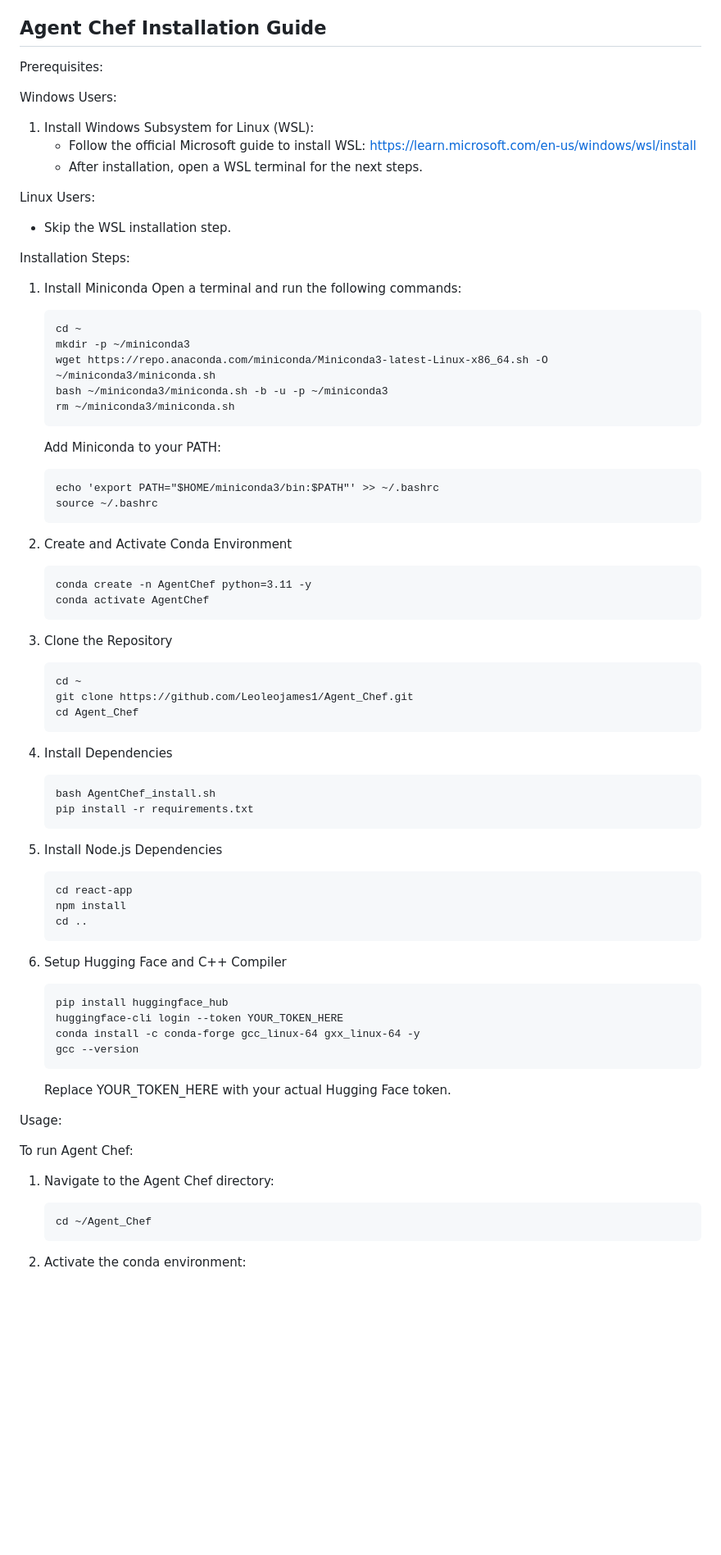
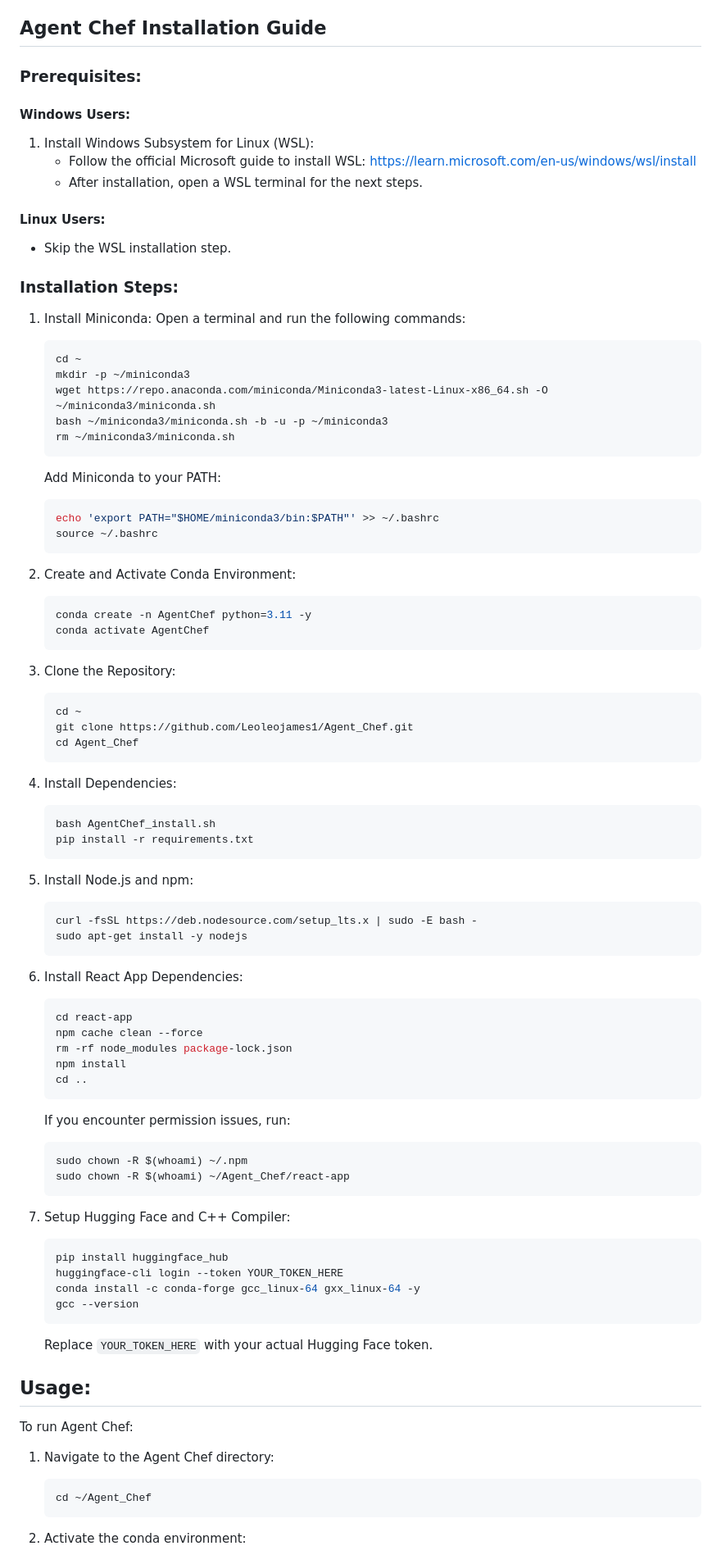
Before and after one commit to Leoleojames1/Agent_Chef, a Markdown page: README.md, the part around the change printed below. Shown: that part at 82% size. GitHub-like rendering; blank space fills up the shorter version.

````diff
--- a/README.md
+++ b/README.md
@@ -58,23 +58,22 @@ Agent Chef aims to revolutionize home-brewed AI by providing tools and framework
 
 ## Agent Chef Installation Guide
 
-Prerequisites:
+### Prerequisites:
 
-Windows Users:
+#### Windows Users:
 1. Install Windows Subsystem for Linux (WSL):
-   - Follow the official Microsoft guide to install WSL:
-     https://learn.microsoft.com/en-us/windows/wsl/install
-   - After installation, open a WSL terminal for the next steps.
+   * Follow the official Microsoft guide to install WSL: https://learn.microsoft.com/en-us/windows/wsl/install
+   * After installation, open a WSL terminal for the next steps.
 
-Linux Users:
-- Skip the WSL installation step.
+#### Linux Users:
+* Skip the WSL installation step.
 
-Installation Steps:
+### Installation Steps:
 
-1. Install Miniconda
+1. Install Miniconda:
    Open a terminal and run the following commands:
 
-   ```
+   ```bash
    cd ~
    mkdir -p ~/miniconda3
    wget https://repo.anaconda.com/miniconda/Miniconda3-latest-Linux-x86_64.sh -O ~/miniconda3/miniconda.sh
@@ -84,59 +83,75 @@ Installation Steps:
 
    Add Miniconda to your PATH:
 
-   ```
+   ```bash
    echo 'export PATH="$HOME/miniconda3/bin:$PATH"' >> ~/.bashrc
    source ~/.bashrc
    ```
 
-2. Create and Activate Conda Environment
+2. Create and Activate Conda Environment:
 
-   ```
+   ```bash
    conda create -n AgentChef python=3.11 -y
    conda activate AgentChef
    ```
 
-3. Clone the Repository
+3. Clone the Repository:
 
-   ```
+   ```bash
    cd ~
    git clone https://github.com/Leoleojames1/Agent_Chef.git
    cd Agent_Chef
    ```
 
-4. Install Dependencies
+4. Install Dependencies:
 
-   ```
+   ```bash
    bash AgentChef_install.sh
    pip install -r requirements.txt
    ```
 
-5. Install Node.js Dependencies
+5. Install Node.js and npm:
 
+   ```bash
+   curl -fsSL https://deb.nodesource.com/setup_lts.x | sudo -E bash -
+   sudo apt-get install -y nodejs
    ```
+
+6. Install React App Dependencies:
+
+   ```bash
    cd react-app
+   npm cache clean --force
+   rm -rf node_modules package-lock.json
    npm install
    cd ..
    ```
 
-6. Setup Hugging Face and C++ Compiler
+   If you encounter permission issues, run:
 
+   ```bash
+   sudo chown -R $(whoami) ~/.npm
+   sudo chown -R $(whoami) ~/Agent_Chef/react-app
    ```
+
+7. Setup Hugging Face and C++ Compiler:
+
+   ```bash
    pip install huggingface_hub
    huggingface-cli login --token YOUR_TOKEN_HERE
    conda install -c conda-forge gcc_linux-64 gxx_linux-64 -y
    gcc --version
    ```
 
-   Replace YOUR_TOKEN_HERE with your actual Hugging Face token.
+   Replace `YOUR_TOKEN_HERE` with your actual Hugging Face token.
 
-Usage:
+## Usage:
 
 To run Agent Chef:
 
 1. Navigate to the Agent Chef directory:
 
-   ```
+   ```bash
    cd ~/Agent_Chef
    ```
 
````
Also changed, not shown: other parts of README.md (+32 -7 lines).
